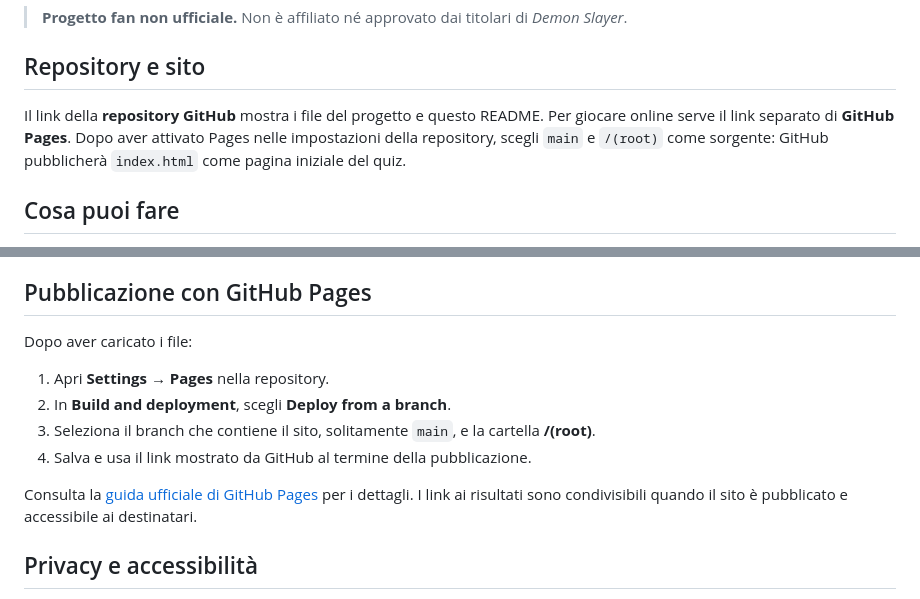
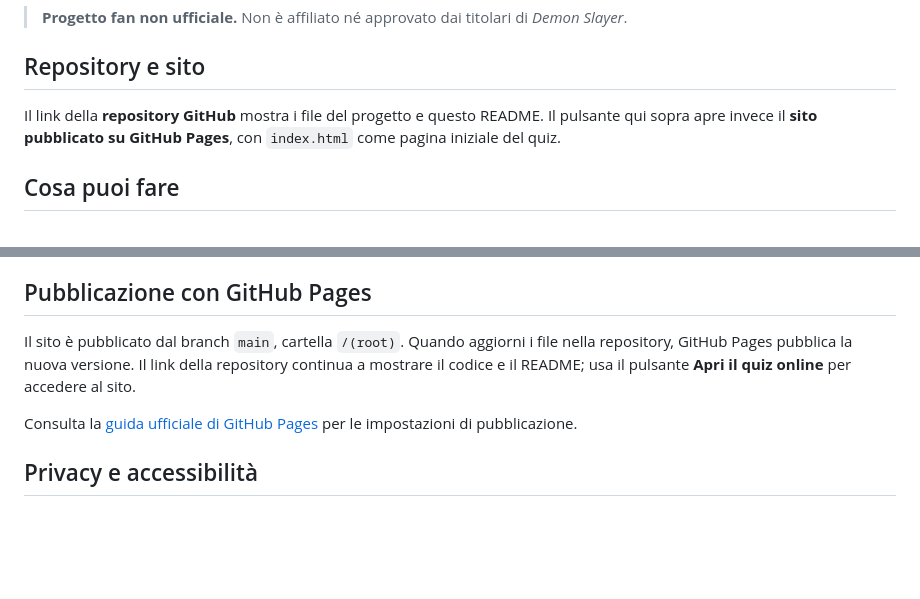
Before and after one commit to deliguoromanuel-stack/demon-slayer-respiro-quiz, a Markdown page: README.md, 2 parts joined by grey strips. GitHub-like rendering; blank space fills up the shorter version.

Commit message:
Collega il README al quiz pubblicato

```diff
--- a/README.md
+++ b/README.md
@@ -6,7 +8,7 @@ Un quiz interattivo in italiano ispirato a *Demon Slayer*. Dieci domande sulla p
 
 ## Repository e sito
 
-Il link della **repository GitHub** mostra i file del progetto e questo README. Per giocare online serve il link separato di **GitHub Pages**. Dopo aver attivato Pages nelle impostazioni della repository, scegli `main` e `/(root)` come sorgente: GitHub pubblicherà `index.html` come pagina iniziale del quiz.
+Il link della **repository GitHub** mostra i file del progetto e questo README. Il pulsante qui sopra apre invece il **sito pubblicato su GitHub Pages**, con `index.html` come pagina iniziale del quiz.
 
 ## Cosa puoi fare
 
@@ -48,14 +50,9 @@ Il foglio illustrato in `assets/elemental-emblems.png` contiene i simboli in qua
 
 ## Pubblicazione con GitHub Pages
 
-Dopo aver caricato i file:
+Il sito è pubblicato dal branch `main`, cartella `/(root)`. Quando aggiorni i file nella repository, GitHub Pages pubblica la nuova versione. Il link della repository continua a mostrare il codice e il README; usa il pulsante **Apri il quiz online** per accedere al sito.
 
-1. Apri **Settings → Pages** nella repository.
-2. In **Build and deployment**, scegli **Deploy from a branch**.
-3. Seleziona il branch che contiene il sito, solitamente `main`, e la cartella **/(root)**.
-4. Salva e usa il link mostrato da GitHub al termine della pubblicazione.
-
-Consulta la [guida ufficiale di GitHub Pages](https://docs.github.com/en/pages/getting-started-with-github-pages/configuring-a-publishing-source-for-your-github-pages-site) per i dettagli. I link ai risultati sono condivisibili quando il sito è pubblicato e accessibile ai destinatari.
+Consulta la [guida ufficiale di GitHub Pages](https://docs.github.com/en/pages/getting-started-with-github-pages/configuring-a-publishing-source-for-your-github-pages-site) per le impostazioni di pubblicazione.
 
 ## Privacy e accessibilità
 
```
Also changed, not shown: other parts of README.md (+2 -0 lines).
